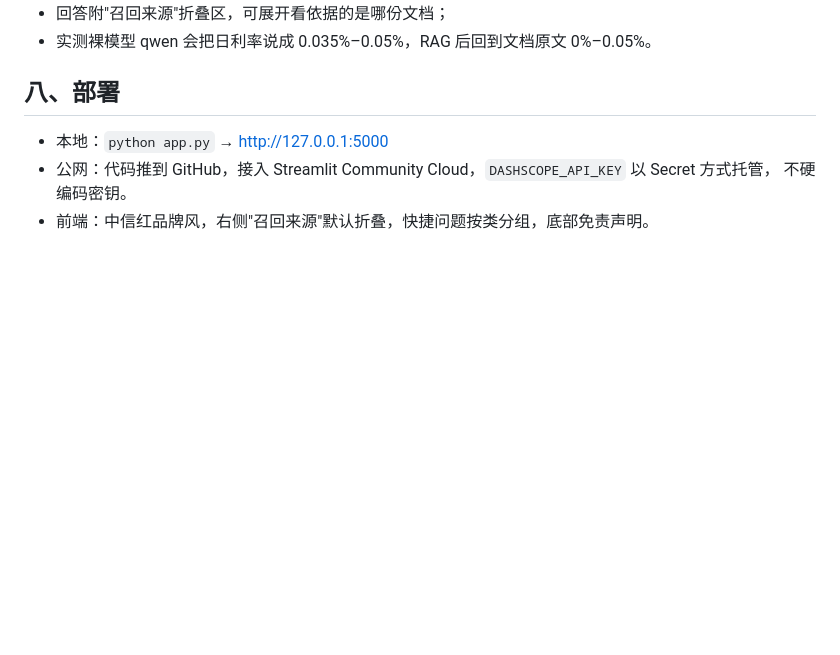
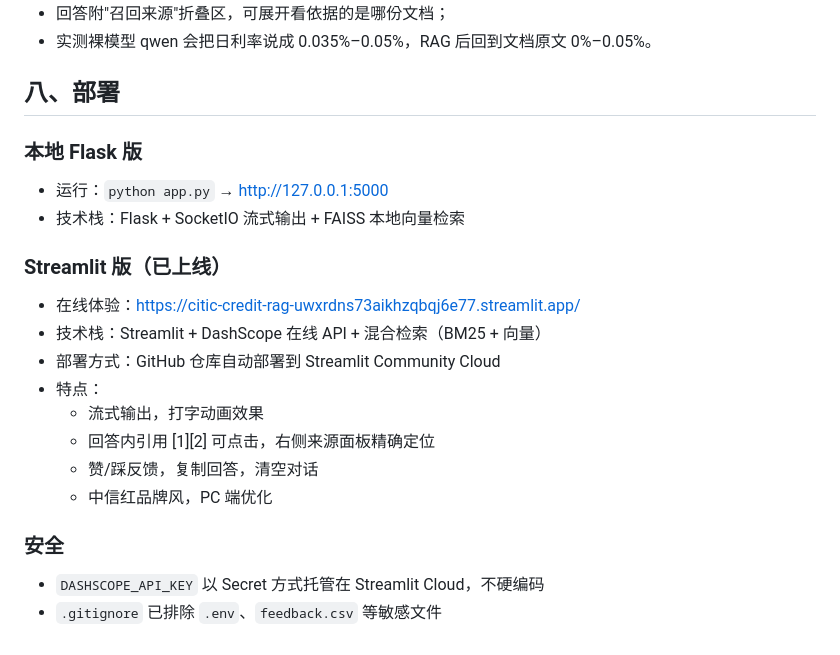
Before and after one commit to curry30dr/citic-credit-rag, a Markdown page: README.md, the part around the change. Drawn GitHub-style; blank space fills up the shorter version.

Commit message:
docs: README补充Streamlit版部署信息

```diff
--- a/README.md
+++ b/README.md
@@ -107,7 +107,20 @@ python app.py
 
 ## 八、部署
 
-- 本地：`python app.py` → http://127.0.0.1:5000
-- 公网：代码推到 GitHub，接入 Streamlit Community Cloud，`DASHSCOPE_API_KEY` 以 Secret 方式托管，
-  不硬编码密钥。
-- 前端：中信红品牌风，右侧"召回来源"默认折叠，快捷问题按类分组，底部免责声明。
+### 本地 Flask 版
+- 运行：`python app.py` → http://127.0.0.1:5000
+- 技术栈：Flask + SocketIO 流式输出 + FAISS 本地向量检索
+
+### Streamlit 版（已上线）
+- 在线体验：https://citic-credit-rag-uwxrdns73aikhzqbqj6e77.streamlit.app/
+- 技术栈：Streamlit + DashScope 在线 API + 混合检索（BM25 + 向量）
+- 部署方式：GitHub 仓库自动部署到 Streamlit Community Cloud
+- 特点：
+  - 流式输出，打字动画效果
+  - 回答内引用 [1][2] 可点击，右侧来源面板精确定位
+  - 赞/踩反馈，复制回答，清空对话
+  - 中信红品牌风，PC 端优化
+
+### 安全
+- `DASHSCOPE_API_KEY` 以 Secret 方式托管在 Streamlit Cloud，不硬编码
+- `.gitignore` 已排除 `.env`、`feedback.csv` 等敏感文件
```
